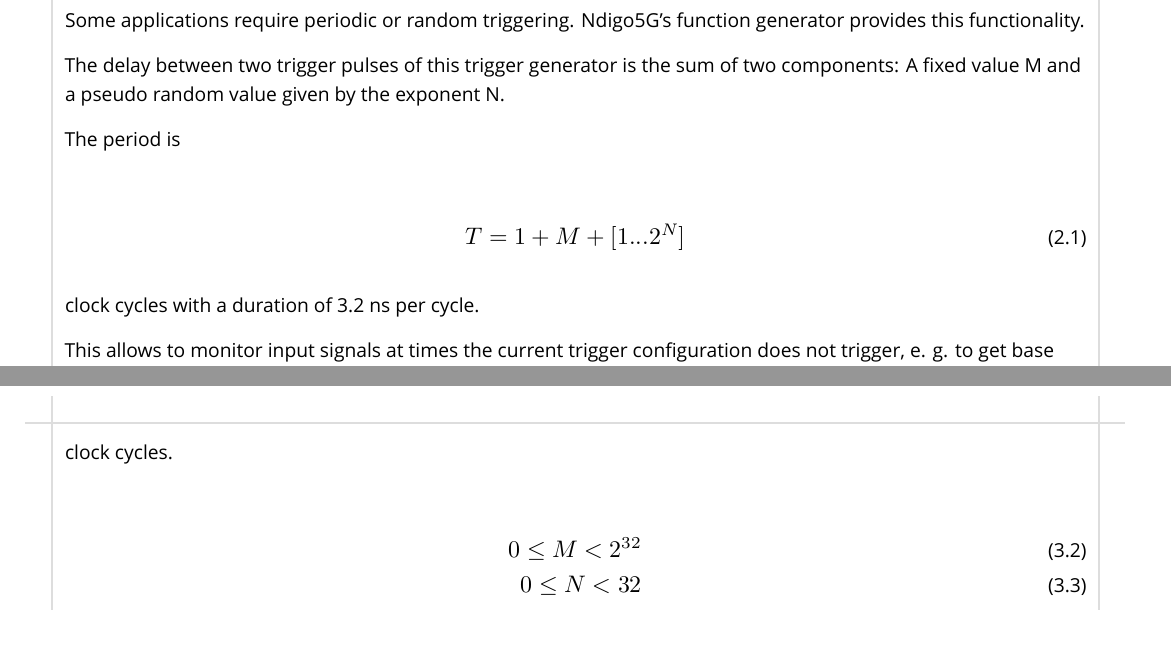
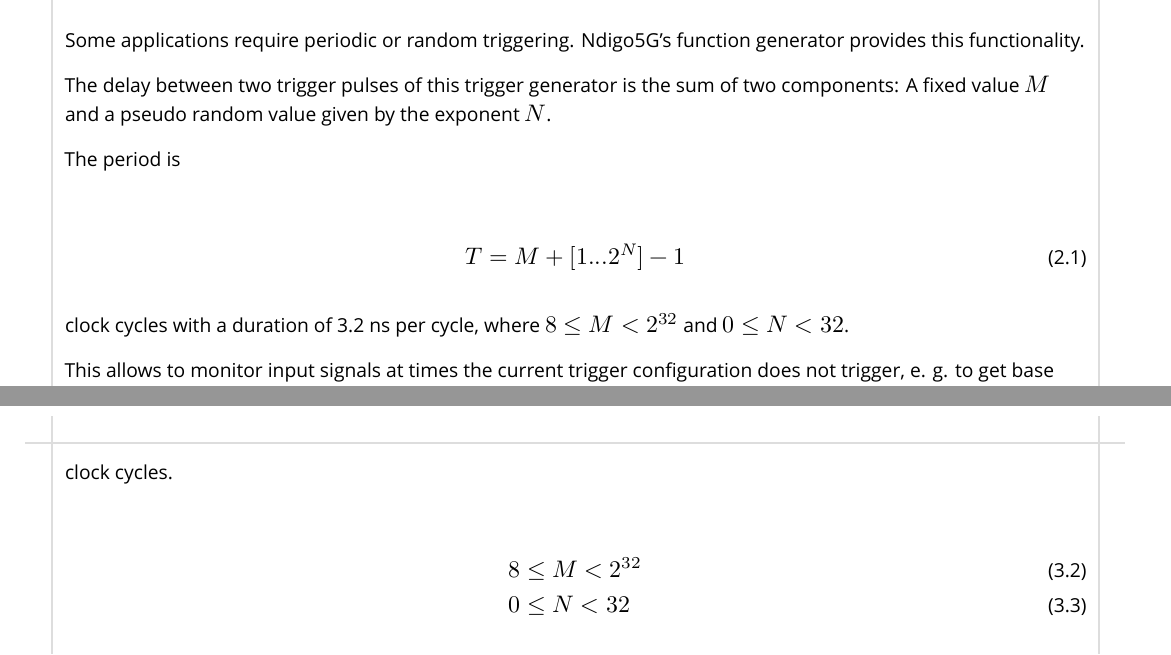
Before and after one commit to cronologic-de/ug_ndigo5g, a LaTeX document (Ndigo_User.tex, which reads Ndigo_API.tex, Ndigo_Hardware.tex): two parts of pages 21 and 36 of 52, joined at a grey line, cut so that both start at the same text. Compiled offline with XeLaTeX; a missing font is replaced by an installed copy or a similar font.

Commit message:
Fix description of auto_trigger
Formula was wrong, now it's T = M + [1...2^N] - 1

```diff
--- a/Ndigo_API.tex
+++ b/Ndigo_API.tex
@@ -414,8 +414,8 @@ first release.\par
 			clock cycles.
 
 			\begin{align}
-				0 \leq M < 2^{32}\\
-				0 \leq N < 32
+				8 &\leq M < 2^{32}\\
+				0 &\leq N < 32
 			\end{align}
 
 			There is no enable or reset as the usage of this trigger can be configured in the trigger block channel source field.\par
--- a/Ndigo_Hardware.tex
+++ b/Ndigo_Hardware.tex
@@ -387,15 +387,15 @@ Triggers can be fed into the gate blocks described on page \pageref{fig:GatingBl
 
         Some applications require periodic or random triggering. Ndigo5G's function generator provides this functionality.\par
 
-        The delay between two trigger pulses of this trigger generator is the sum of two components: A fixed value M and a pseudo random value given by the exponent N. \par
+        The delay between two trigger pulses of this trigger generator is the sum of two components: A fixed value $M$ and a pseudo random value given by the exponent $N$. \par
 
         The period is
 
         \begin{align}
-            T = 1 + M + [1...2^N]
+            T = M + [1...2^N] - 1
         \end{align}
 
-        clock cycles with a duration of 3.2 ns per cycle.\par
+        clock cycles with a duration of 3.2 ns per cycle, where $8 \leq M < 2^{32}$ and $0 \leq N < 32$.\par
 
         This allows to monitor input signals at times the current trigger configuration does not trigger, e. g. to get base line information in mass spectrometry applications. It can also be used to determine a suitable threshold level for the trigger by first getting random statistics on the input signal.
 
```
Also changed, not shown: Ndigo_UGRev.tex (+3 -1 lines), Ndigo_API.tex (2 more changed lines).
